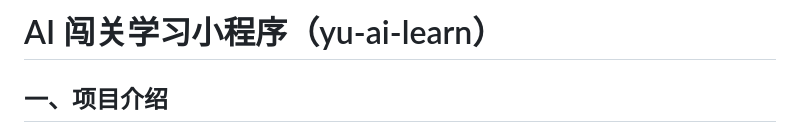
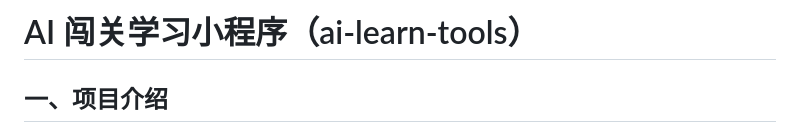
Before and after one commit to Noob9331x/ai-learn-tools, a Markdown page: README.md, the part around the change. Rendered like a GitHub page.

```diff
--- a/README.md
+++ b/README.md
@@ -1,4 +1,4 @@
-# AI 闯关学习小程序（yu-ai-learn）
+# AI 闯关学习小程序（ai-learn-tools）
 
 
 ## 一、项目介绍
```
